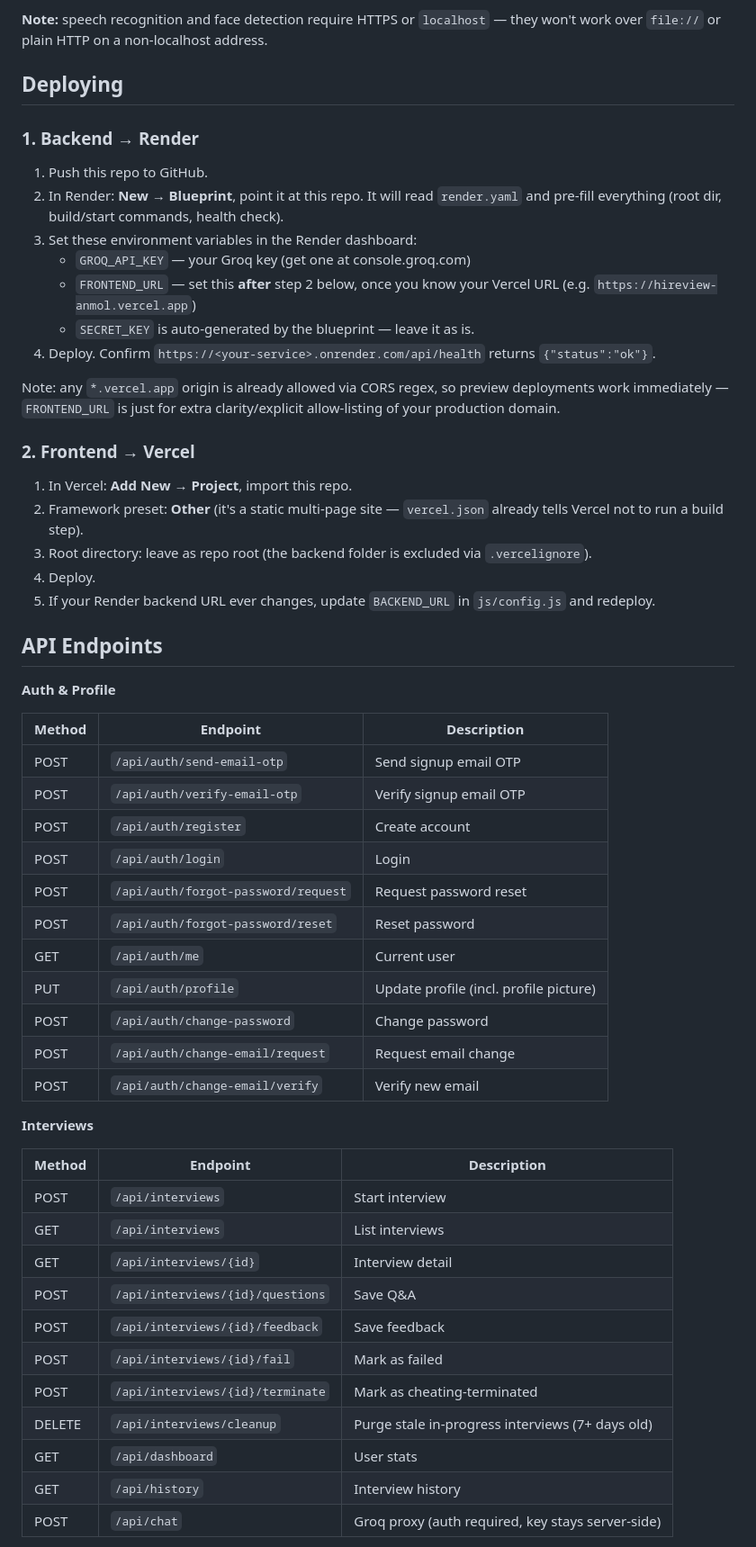
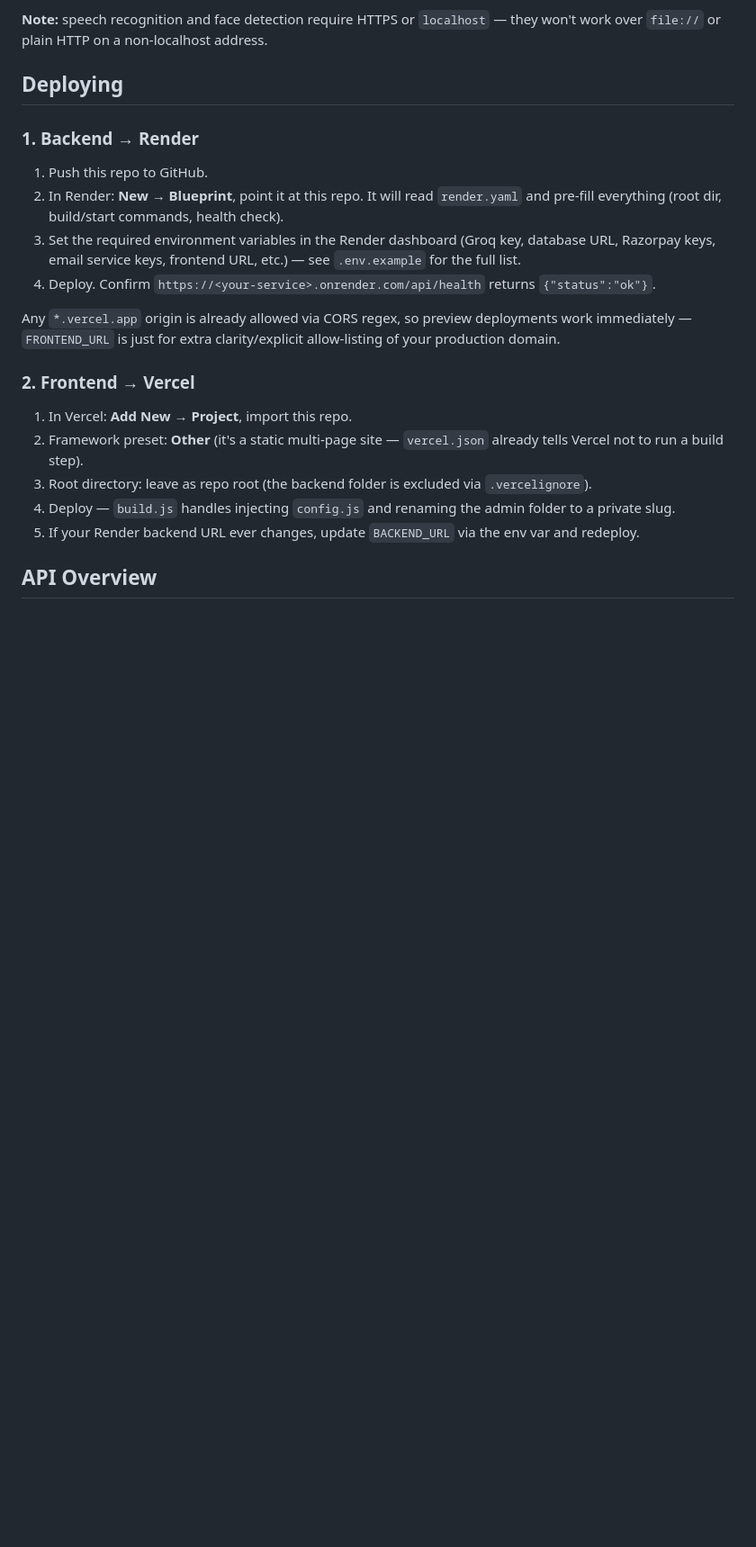
Before and after one commit to AnmolPandey9119/HireView, a Markdown page: README.md, the part around one of its changes. Shown at 90% size. Drawn GitHub-style; blank space fills up the shorter version.

```diff
--- a/README.md
+++ b/README.md
@@ -148,53 +162,18 @@ Visit `http://localhost:5500/auth.html` to sign up / log in, `index.html` for th
 
 1. Push this repo to GitHub.
 2. In Render: **New → Blueprint**, point it at this repo. It will read `render.yaml` and pre-fill everything (root dir, build/start commands, health check).
-3. Set these environment variables in the Render dashboard:
-   - `GROQ_API_KEY` — your Groq key (get one at console.groq.com)
-   - `FRONTEND_URL` — set this **after** step 2 below, once you know your Vercel URL (e.g. `https://hireview-anmol.vercel.app`)
-   - `SECRET_KEY` is auto-generated by the blueprint — leave it as is.
+3. Set the required environment variables in the Render dashboard (Groq key, database URL, Razorpay keys, email service keys, frontend URL, etc.) — see `.env.example` for the full list.
 4. Deploy. Confirm `https://<your-service>.onrender.com/api/health` returns `{"status":"ok"}`.
 
-Note: any `*.vercel.app` origin is already allowed via CORS regex, so preview deployments work immediately — `FRONTEND_URL` is just for extra clarity/explicit allow-listing of your production domain.
+Any `*.vercel.app` origin is already allowed via CORS regex, so preview deployments work immediately — `FRONTEND_URL` is just for extra clarity/explicit allow-listing of your production domain.
 
 ### 2. Frontend → Vercel
 
 1. In Vercel: **Add New → Project**, import this repo.
 2. Framework preset: **Other** (it's a static multi-page site — `vercel.json` already tells Vercel not to run a build step).
 3. Root directory: leave as repo root (the backend folder is excluded via `.vercelignore`).
-4. Deploy.
-5. If your Render backend URL ever changes, update `BACKEND_URL` in `js/config.js` and redeploy.
+4. Deploy — `build.js` handles injecting `config.js` and renaming the admin folder to a private slug.
+5. If your Render backend URL ever changes, update `BACKEND_URL` via the env var and redeploy.
 
-## API Endpoints
+## API Overview
 
-**Auth & Profile**
-
-| Method | Endpoint | Description |
-|---|---|---|
-| POST | `/api/auth/send-email-otp` | Send signup email OTP |
-| POST | `/api/auth/verify-email-otp` | Verify signup email OTP |
-| POST | `/api/auth/register` | Create account |
-| POST | `/api/auth/login` | Login |
-| POST | `/api/auth/forgot-password/request` | Request password reset |
-| POST | `/api/auth/forgot-password/reset` | Reset password |
-| GET | `/api/auth/me` | Current user |
-| PUT | `/api/auth/profile` | Update profile (incl. profile picture) |
-| POST | `/api/auth/change-password` | Change password |
-| POST | `/api/auth/change-email/request` | Request email change |
-| POST | `/api/auth/change-email/verify` | Verify new email |
-
-**Interviews**
-
-| Method | Endpoint | Description |
-|---|---|---|
-| POST | `/api/interviews` | Start interview |
-| GET | `/api/interviews` | List interviews |
-| GET | `/api/interviews/{id}` | Interview detail |
-| POST | `/api/interviews/{id}/questions` | Save Q&A |
-| POST | `/api/interviews/{id}/feedback` | Save feedback |
-| POST | `/api/interviews/{id}/fail` | Mark as failed |
-| POST | `/api/interviews/{id}/terminate` | Mark as cheating-terminated |
-| DELETE | `/api/interviews/cleanup` | Purge stale in-progress interviews (7+ days old) |
-| GET | `/api/dashboard` | User stats |
-| GET | `/api/history` | Interview history |
-| POST | `/api/chat` | Groq proxy (auth required, key stays server-side) |
-
```
Also changed, not shown: other parts of README.md (+61 -65 lines).
